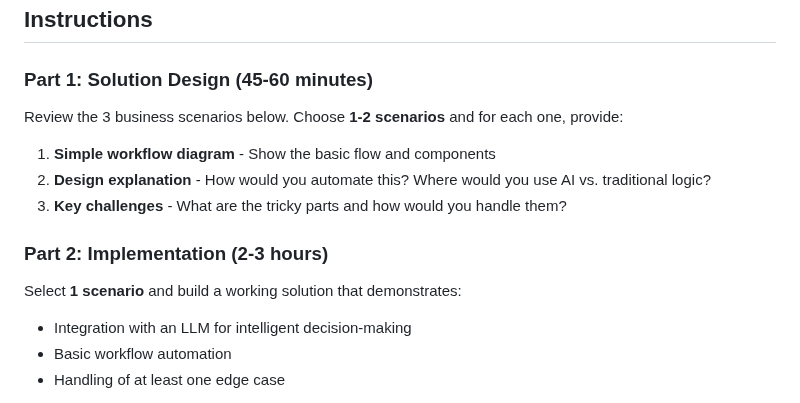
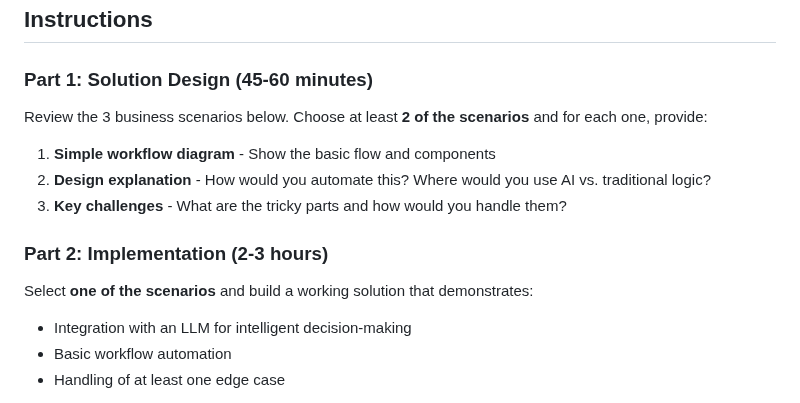
Before and after one commit to QuickBase/interview-demos, a Markdown page: ai-automation/README.md, the part around the change. Rendered like a GitHub page.

Commit message:
Improve wording in ai-automations craft demo (#57)

```diff
--- a/ai-automation/README.md
+++ b/ai-automation/README.md
@@ -6,13 +6,13 @@ This exercise evaluates your ability to identify automation opportunities in eve
 ## **Instructions**
 
 ### **Part 1: Solution Design (45-60 minutes)**
-Review the 3 business scenarios below. Choose **1-2 scenarios** and for each one, provide:
+Review the 3 business scenarios below. Choose at least **2 of the scenarios** and for each one, provide:
 1. **Simple workflow diagram** - Show the basic flow and components
 2. **Design explanation** - How would you automate this? Where would you use AI vs. traditional logic?
 3. **Key challenges** - What are the tricky parts and how would you handle them?
 
 ### **Part 2: Implementation (2-3 hours)**
-Select **1 scenario** and build a working solution that demonstrates:
+Select **one of the scenarios** and build a working solution that demonstrates:
 - Integration with an LLM for intelligent decision-making
 - Basic workflow automation
 - Handling of at least one edge case
```
